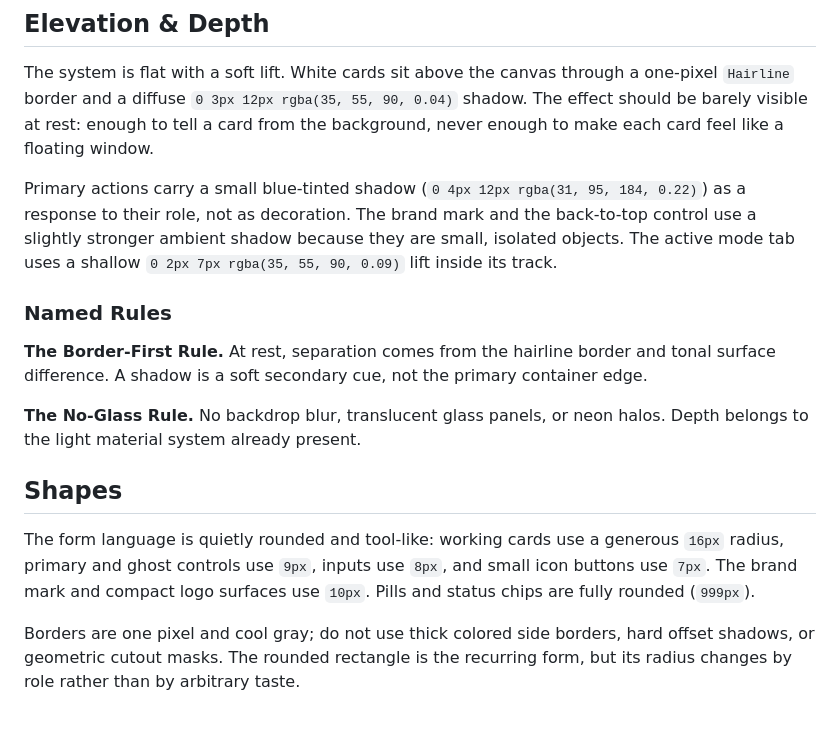
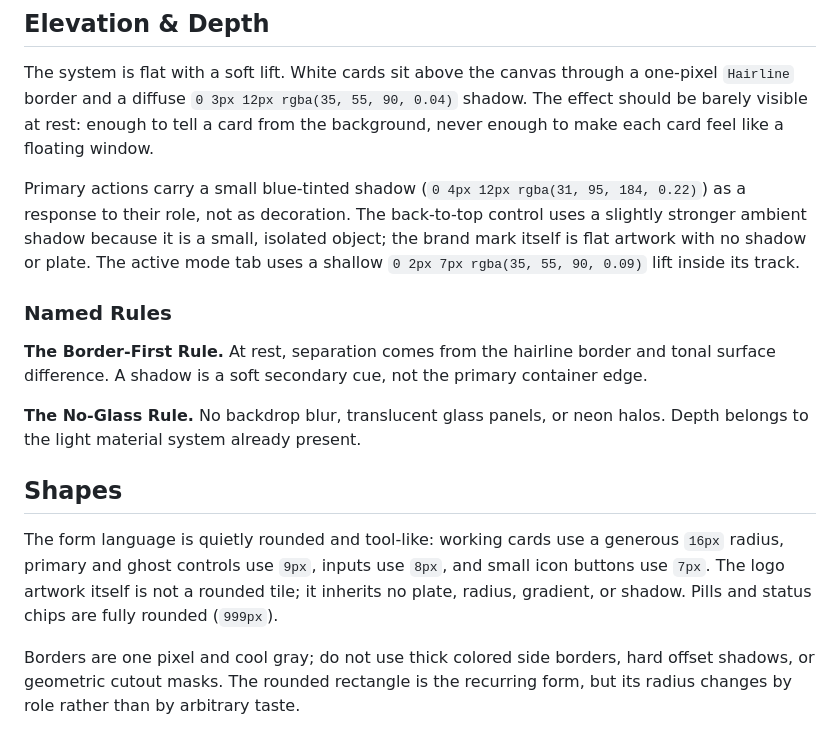
Before and after one commit to 8hourseontheleft6/Filebridge-Lan, a Markdown page: DESIGN.md, the part around one of its changes. GitHub-like rendering.

```diff
--- a/DESIGN.md
+++ b/DESIGN.md
@@ -188,7 +188,7 @@ Horizontal rhythm is tight inside controls and generous between groups. Do not a
 
 The system is flat with a soft lift. White cards sit above the canvas through a one-pixel `Hairline` border and a diffuse `0 3px 12px rgba(35, 55, 90, 0.04)` shadow. The effect should be barely visible at rest: enough to tell a card from the background, never enough to make each card feel like a floating window.
 
-Primary actions carry a small blue-tinted shadow (`0 4px 12px rgba(31, 95, 184, 0.22)`) as a response to their role, not as decoration. The brand mark and the back-to-top control use a slightly stronger ambient shadow because they are small, isolated objects. The active mode tab uses a shallow `0 2px 7px rgba(35, 55, 90, 0.09)` lift inside its track.
+Primary actions carry a small blue-tinted shadow (`0 4px 12px rgba(31, 95, 184, 0.22)`) as a response to their role, not as decoration. The back-to-top control uses a slightly stronger ambient shadow because it is a small, isolated object; the brand mark itself is flat artwork with no shadow or plate. The active mode tab uses a shallow `0 2px 7px rgba(35, 55, 90, 0.09)` lift inside its track.
 
 ### Named Rules
 **The Border-First Rule.** At rest, separation comes from the hairline border and tonal surface difference. A shadow is a soft secondary cue, not the primary container edge.
@@ -197,7 +197,7 @@ Primary actions carry a small blue-tinted shadow (`0 4px 12px rgba(31, 95, 184,
 
 ## Shapes
 
-The form language is quietly rounded and tool-like: working cards use a generous `16px` radius, primary and ghost controls use `9px`, inputs use `8px`, and small icon buttons use `7px`. The brand mark and compact logo surfaces use `10px`. Pills and status chips are fully rounded (`999px`).
+The form language is quietly rounded and tool-like: working cards use a generous `16px` radius, primary and ghost controls use `9px`, inputs use `8px`, and small icon buttons use `7px`. The logo artwork itself is not a rounded tile; it inherits no plate, radius, gradient, or shadow. Pills and status chips are fully rounded (`999px`).
 
 Borders are one pixel and cool gray; do not use thick colored side borders, hard offset shadows, or geometric cutout masks. The rounded rectangle is the recurring form, but its radius changes by role rather than by arbitrary taste.
 
```
Also changed, not shown: other parts of DESIGN.md (+34 -1 lines), CHANGELOG.md (+7 -0 lines), README.md (+3 -3 lines), docs/RELEASE-1.5.6-preview.2.md (added, +54 -0 lines), docs/screenshots/desktop-1440.png, docs/screenshots/desktop-900.png, docs/screenshots/mobile-390.png, docs/screenshots/settings-1440.png, 6 other files.
